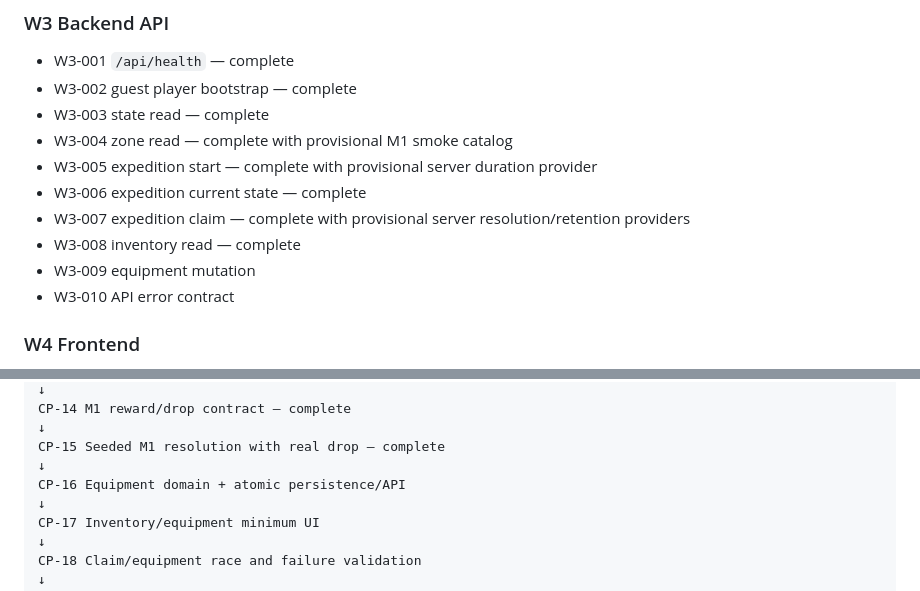
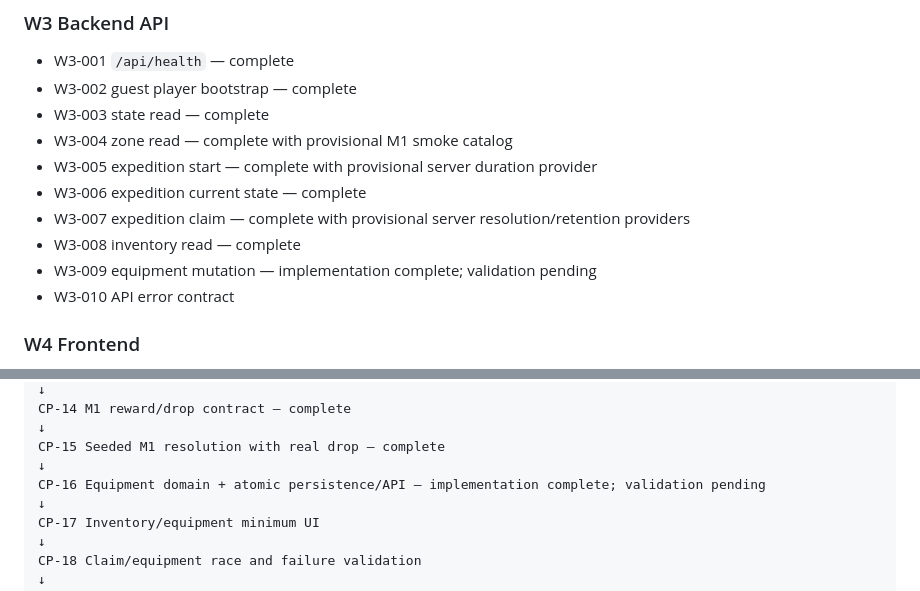
Before and after one commit to arnatoatadaink/wanderloom, a Markdown page: docs/wbs/WBS_CP_UPDATE_2026-09-18.md, 2 parts joined by grey strips. GitHub-like rendering.

Commit message:
docs: update CP-16 implementation status

```diff
--- a/docs/wbs/WBS_CP_UPDATE_2026-09-18.md
+++ b/docs/wbs/WBS_CP_UPDATE_2026-09-18.md
@@ -85,7 +85,7 @@ The WBS/CP now assumes:
 - W3-006 expedition current state — complete
 - W3-007 expedition claim — complete with provisional server resolution/retention providers
 - W3-008 inventory read — complete
-- W3-009 equipment mutation
+- W3-009 equipment mutation — implementation complete; validation pending
 - W3-010 API error contract
 
 ### W4 Frontend
@@ -158,7 +158,7 @@ CP-14 M1 reward/drop contract — complete
 ↓
 CP-15 Seeded M1 resolution with real drop — complete
 ↓
-CP-16 Equipment domain + atomic persistence/API
+CP-16 Equipment domain + atomic persistence/API — implementation complete; validation pending
 ↓
 CP-17 Inventory/equipment minimum UI
 ↓
```
Also changed, not shown: other parts of docs/wbs/WBS_CP_UPDATE_2026-09-18.md (+1 -1 lines).
